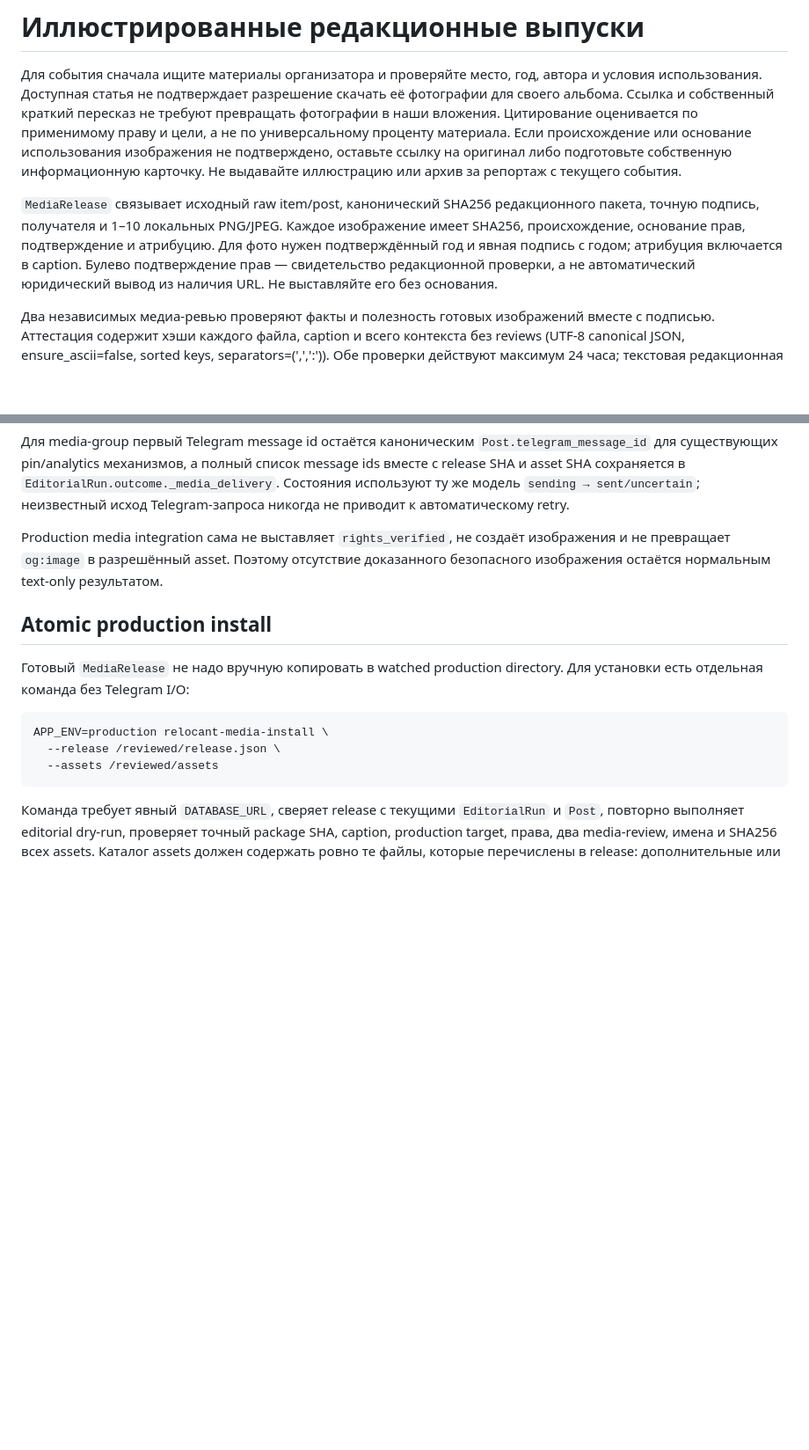
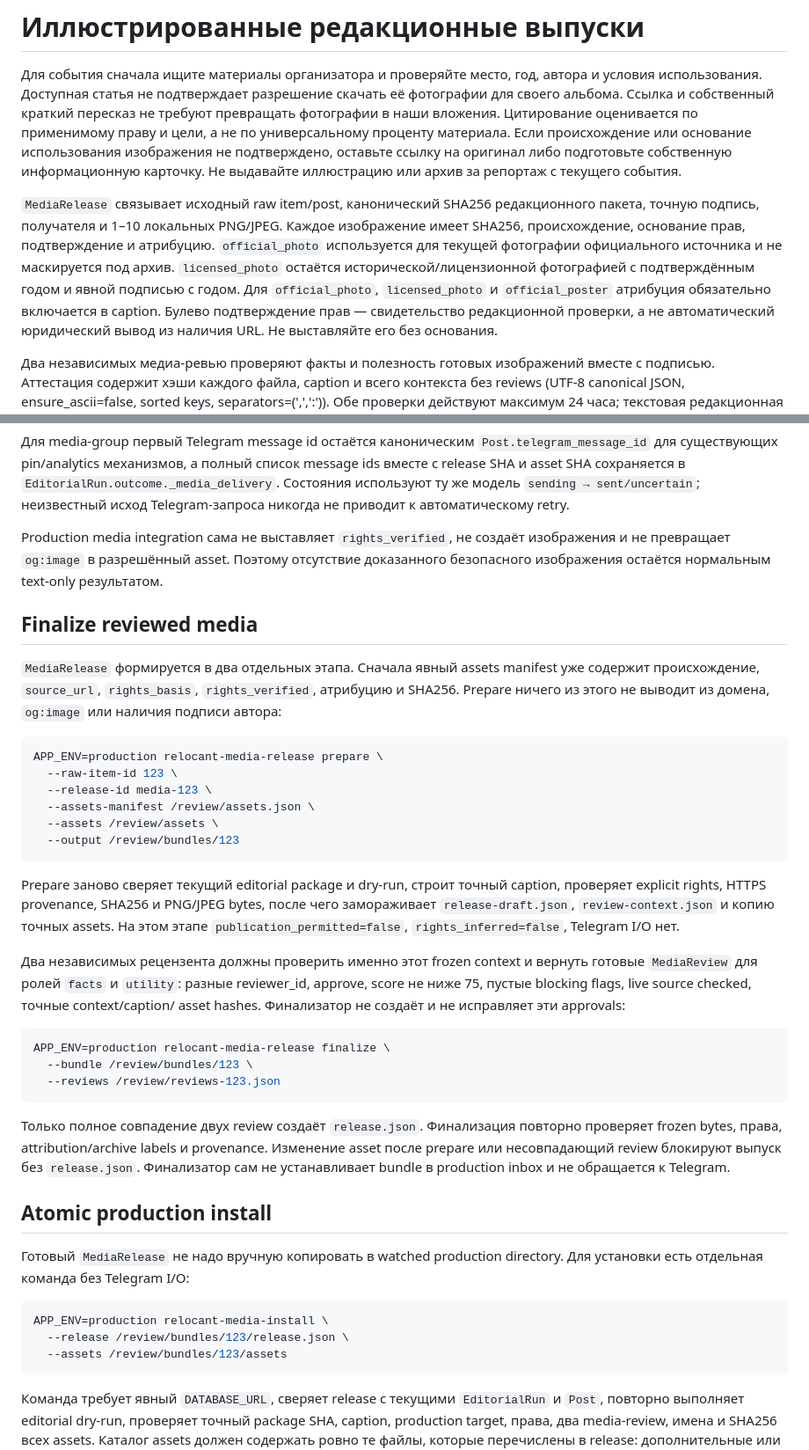
Before and after one commit to Stolyarovmn/relocant-media, a Markdown page: docs/EDITORIAL_MEDIA.md, 2 parts joined by grey strips. Shown at 88% size. Rendered like a GitHub page; blank space fills up the shorter version.

Commit message:
Document explicit media release finalization

````diff
--- a/docs/EDITORIAL_MEDIA.md
+++ b/docs/EDITORIAL_MEDIA.md
@@ -11,8 +11,11 @@
 
 `MediaRelease` связывает исходный raw item/post, канонический SHA256 редакционного
 пакета, точную подпись, получателя и 1–10 локальных PNG/JPEG. Каждое изображение
-имеет SHA256, происхождение, основание прав, подтверждение и атрибуцию. Для фото
-нужен подтверждённый год и явная подпись с годом; атрибуция включается в caption.
+имеет SHA256, происхождение, основание прав, подтверждение и атрибуцию.
+`official_photo` используется для текущей фотографии официального источника и не
+маскируется под архив. `licensed_photo` остаётся исторической/лицензионной
+фотографией с подтверждённым годом и явной подписью с годом. Для `official_photo`,
+`licensed_photo` и `official_poster` атрибуция обязательно включается в caption.
 Булево подтверждение прав — свидетельство редакционной проверки, а не автоматический
 юридический вывод из наличия URL. Не выставляйте его без основания.
 
@@ -101,6 +104,43 @@ Production media integration сама не выставляет `rights_verified
 изображения и не превращает `og:image` в разрешённый asset. Поэтому отсутствие
 доказанного безопасного изображения остаётся нормальным text-only результатом.
 
+## Finalize reviewed media
+
+`MediaRelease` формируется в два отдельных этапа. Сначала явный assets manifest
+уже содержит происхождение, `source_url`, `rights_basis`, `rights_verified`,
+атрибуцию и SHA256. Prepare ничего из этого не выводит из домена, `og:image` или
+наличия подписи автора:
+
+```sh
+APP_ENV=production relocant-media-release prepare \
+  --raw-item-id 123 \
+  --release-id media-123 \
+  --assets-manifest /review/assets.json \
+  --assets /review/assets \
+  --output /review/bundles/123
+```
+
+Prepare заново сверяет текущий editorial package и dry-run, строит точный caption,
+проверяет explicit rights, HTTPS provenance, SHA256 и PNG/JPEG bytes, после чего
+замораживает `release-draft.json`, `review-context.json` и копию точных assets.
+На этом этапе `publication_permitted=false`, `rights_inferred=false`, Telegram I/O нет.
+
+Два независимых рецензента должны проверить именно этот frozen context и вернуть
+готовые `MediaReview` для ролей `facts` и `utility`: разные reviewer_id, approve,
+score не ниже 75, пустые blocking flags, live source checked, точные context/caption/
+asset hashes. Финализатор не создаёт и не исправляет эти approvals:
+
+```sh
+APP_ENV=production relocant-media-release finalize \
+  --bundle /review/bundles/123 \
+  --reviews /review/reviews-123.json
+```
+
+Только полное совпадение двух review создаёт `release.json`. Финализация повторно
+проверяет frozen bytes, права, attribution/archive labels и provenance. Изменение
+asset после prepare или несовпадающий review блокируют выпуск без `release.json`.
+Финализатор сам не устанавливает bundle в production inbox и не обращается к Telegram.
+
 ## Atomic production install
 
 Готовый `MediaRelease` не надо вручную копировать в watched production directory.
@@ -108,8 +148,8 @@ Production media integration сама не выставляет `rights_verified
 
 ```sh
 APP_ENV=production relocant-media-install \
-  --release /reviewed/release.json \
-  --assets /reviewed/assets
+  --release /review/bundles/123/release.json \
+  --assets /review/bundles/123/assets
 ```
 
 Команда требует явный `DATABASE_URL`, сверяет release с текущими `EditorialRun` и
````
